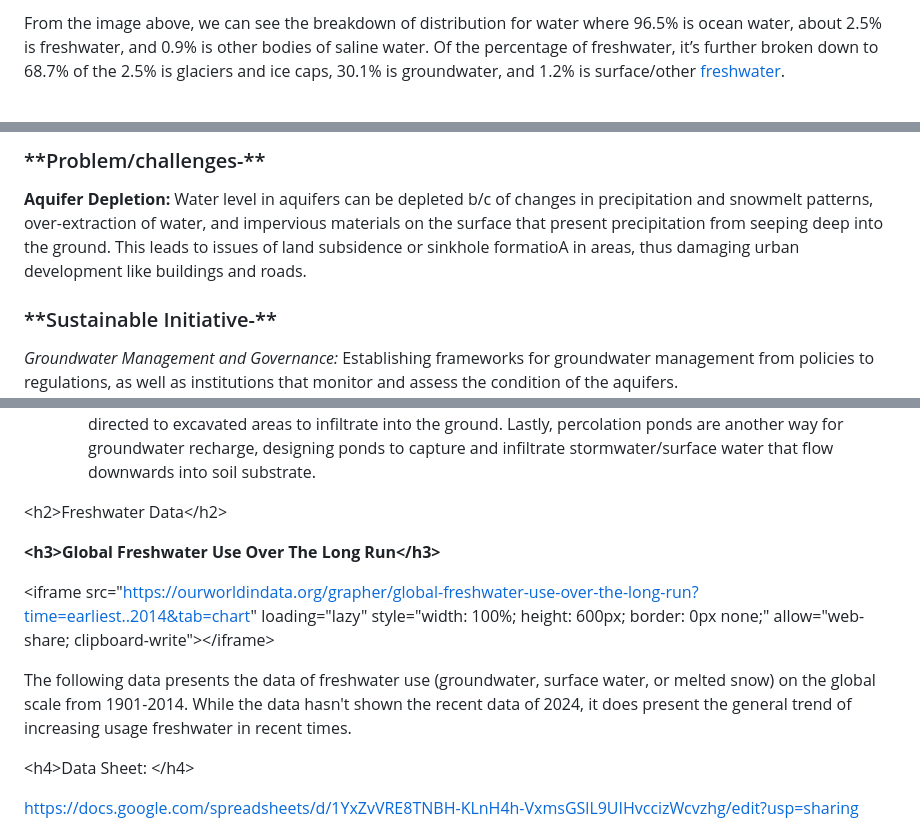
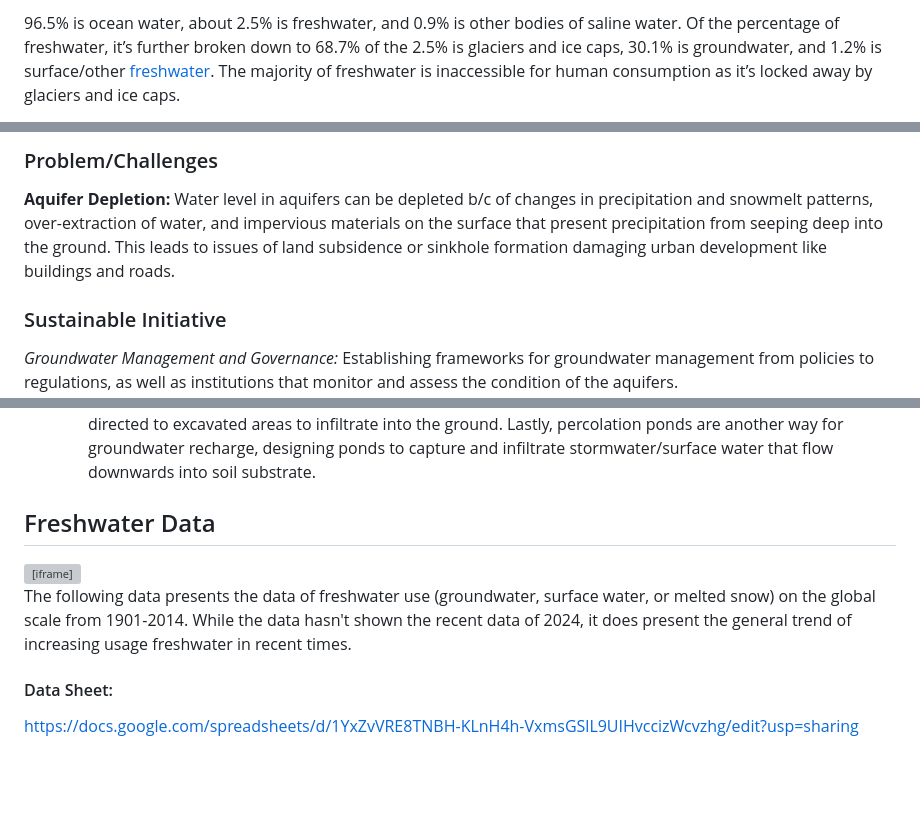
Before and after one commit to vpriya22/data-commons, a Markdown page: docs/water/index.md, 3 parts joined by grey strips. Drawn GitHub-style; blank space fills up the shorter version; grey boxes are pictures that could not be loaded.

```diff
--- a/docs/water/index.md
+++ b/docs/water/index.md
@@ -18,3 +18,3 @@ Goal 6. Abundant Clean Water and Cyclical Sanitation
 
-From the image above, we can see the breakdown of distribution for water where 96.5% is ocean water, about 2.5% is freshwater, and 0.9% is other bodies of saline water. Of the percentage of freshwater, it’s further broken down to 68.7% of the 2.5% is glaciers and ice caps, 30.1% is groundwater, and 1.2% is surface/other [freshwater](https://d9-wret.s3.us-west-2.amazonaws.com/assets/palladium/production/s3fs-public/styles/full_width/public/thumbnails/image/EarthsWater-BarChart.png?itok=RuBcM7s8).
+96.5% is ocean water, about 2.5% is freshwater, and 0.9% is other bodies of saline water. Of the percentage of freshwater, it’s further broken down to 68.7% of the 2.5% is glaciers and ice caps, 30.1% is groundwater, and 1.2% is surface/other [freshwater](https://d9-wret.s3.us-west-2.amazonaws.com/assets/palladium/production/s3fs-public/styles/full_width/public/thumbnails/image/EarthsWater-BarChart.png?itok=RuBcM7s8). The majority of freshwater is inaccessible for human consumption as it’s locked away by glaciers and ice caps.
 
@@ -47,8 +52,10 @@ From the image above, we can see the breakdown of distribution for water where 9
 
-<h3>**Problem/challenges-**</h3>
-<strong>Aquifer Depletion:</strong> Water level in aquifers can be depleted b/c of changes in precipitation and snowmelt patterns, over-extraction of water, and impervious materials on the surface that present precipitation from seeping deep into the ground. This leads to issues of land subsidence or sinkhole formatioA in areas, thus damaging urban development like buildings and roads.
+### Problem/Challenges
 
-<h3>**Sustainable Initiative-**</h3>
+<strong>Aquifer Depletion:</strong> Water level in aquifers can be depleted b/c of changes in precipitation and snowmelt patterns, over-extraction of water, and impervious materials on the surface that present precipitation from seeping deep into the ground. This leads to issues of land subsidence or sinkhole formation damaging urban development like buildings and roads.
+
+### Sustainable Initiative
+
 <em>Groundwater Management and Governance:</em> Establishing frameworks for groundwater management from policies to regulations, as well as institutions that monitor and assess the condition of the aquifers.
 
 <ol>
@@ -87,15 +94,14 @@ From the image above, we can see the breakdown of distribution for water where 9
   </li>
 </ol>
 
-&lt;h2&gt;Freshwater Data&lt;/h2&gt;
+## Freshwater Data
 
-**&lt;h3&gt;Global Freshwater Use Over The Long Run&lt;/h3&gt;**
-
-&lt;iframe src="<https://ourworldindata.org/grapher/global-freshwater-use-over-the-long-run?time=earliest..2014&tab=chart>" loading="lazy" style="width: 100%; height: 600px; border: 0px none;" allow="web-share; clipboard-write"&gt;&lt;/iframe&gt;
+<!-- Global Freshwater Use Over The Long Run -->
+<iframe src="https://ourworldindata.org/grapher/global-freshwater-use-over-the-long-run?time=earliest..2014&tab=chart" loading="lazy" style="width: 100%; height: 600px; border: 0px none;" allow="web-share; clipboard-write"></iframe>
 
 The following data presents the data of freshwater use (groundwater, surface water, or melted snow) on  the global scale from 1901-2014. While the data hasn't shown the recent data of 2024, it does present the general trend of increasing usage freshwater in recent times.
 
-&lt;h4&gt;Data Sheet: &lt;/h4&gt;
+#### Data Sheet:
 
 <https://docs.google.com/spreadsheets/d/1YxZvVRE8TNBH-KLnH4h-VxmsGSlL9UIHvccizWcvzhg/edit?usp=sharing>
 
```
Also changed, not shown: other parts of docs/water/index.md (+28 -24 lines).
